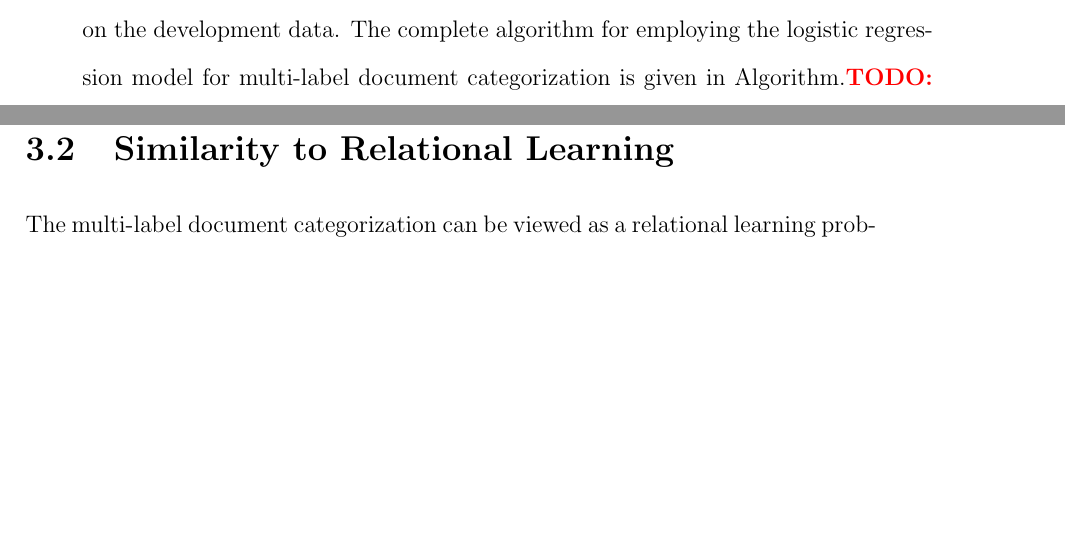
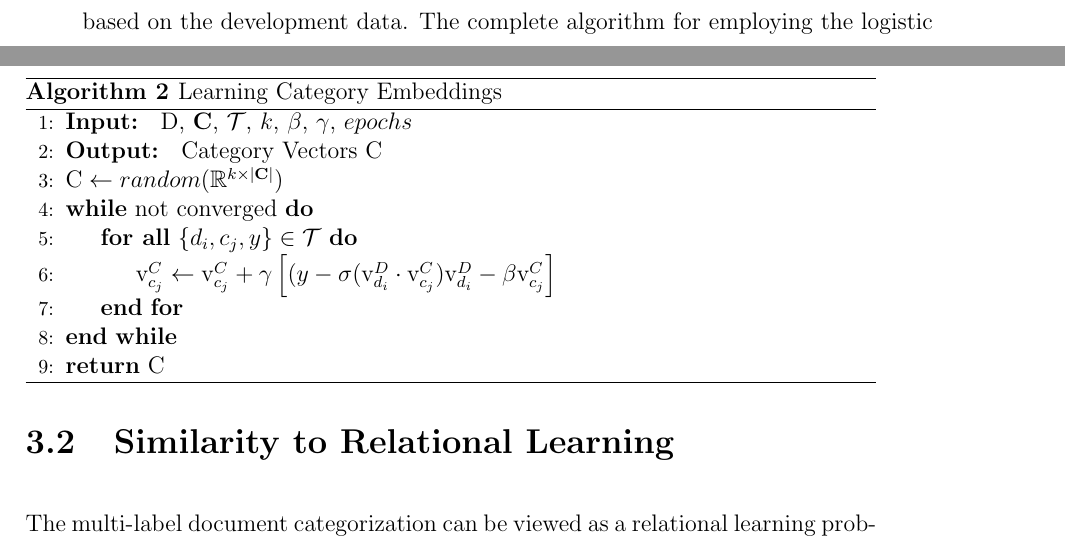
Before and after one commit to nitishgupta/document-representations, a LaTeX thesis (thesis-nitish/thesis.tex, which reads thesis-nitish/DistributedEmbeddings.tex, thesis-nitish/TextCategorization.tex): two parts of pages 55 and 56 of 82, joined at a grey line, cut so that both start at the same text, the shorter picture padded with empty space. The pictures show the PDF file thesis-nitish/thesis.pdf that the author committed with the source.

Commit message:
Added doc and cat embeddings learning algorithms

```diff
--- a/thesis-nitish/DistributedEmbeddings.tex
+++ b/thesis-nitish/DistributedEmbeddings.tex
@@ -351,7 +351,11 @@ The update rules for the document vector, word vectors and the neural network we
 \textbf{Neural Network Weights} :
 \begin{equation}
 \label{eq:update_wgt}
-\wgt{t+j}^{(i+1)} = \wgt{t+j}^{(i)} + \gamma* \left[ (Y^{(m)} - \sigma(\vecwi{w^{(m)}_{t}} \cdot h^{(m)}_{c}))(\vecwi{w^{(m)}_{t}} \cdot \vecwi{w^{(m)}_{t+j}}) -\beta\wgt{t+j} \right]
+\wgt{t+j}^{(i+1)} = \wgt{t+j}^{(i)} + \gamma \left[ (Y^{(m)} - \sigma(\vecwi{w^{(m)}_{t}} \cdot h^{(m)}_{c}))(\vecwi{w^{(m)}_{t}} \cdot \vecwi{w^{(m)}_{t+j}}) -\beta\wgt{t+j} \right]
 \end{equation}
 \end{enumerate}
-To learn the vectors $\matD$, $\matW$ and weights $\Lambda$ we initialize them to small random vectors and scalars respectively and using Eqs.~\ref{eq:update_doc}, ~\ref{eq:update_mword}, ~\ref{eq:update_cword} and ~\ref{eq:update_wgt} we iterate through the training data, making the appropriate updates for a fixed number of epochs that is learned using the development data. For each training sequence we make one update to the document vector, $2c+1$ updates for the word vectors in the sequence and $2c$ updates for the neural network weights, where $c$ is the window length we consider while training.
+To learn the vectors $\matD$, $\matW$ and weights $\Lambda$ we initialize them to small random vectors and scalars respectively and using Eqs.~\ref{eq:update_doc}, ~\ref{eq:update_mword}, ~\ref{eq:update_cword} and ~\ref{eq:update_wgt} we iterate through the training data, making the appropriate updates for a fixed number of epochs that is learned using the development data. For each training sequence we make one update to the document vector, $2c$ updates for the word vectors in the sequence and the neural network weights, where $c$ is the window length we consider while training. The complete algorithm for learning document and word vectors using our model is described in Algorithm~\ref{alg:doc_embeddings}.
+
+\begin{algorithm}[h]
+\begin{algorithmic}[1]
+ \State \textbf{Input: } $\setD$, $k$, $c$, $n$, $\beta$, $\gamma$, $epochs$
--- a/thesis-nitish/TextCategorization.tex
+++ b/thesis-nitish/TextCategorization.tex
@@ -96,7 +97,24 @@ regularization for the category embeddings as it helps in avoiding overfitting a
 \end{equation}
 Here $(\vecci{c^{(m)}_{j}})^{(i)}$ and $(\vecci{c^{(m)}_{j}})^{(i+1)}$ are the category embeddings before and after the update, respectively, $\gamma$ is the learning rate of the algorithm and $\beta$ is the regularization constant used for the $L_{2}$ regularization.
 
-As explained in Sec.~\ref{sec:para_esti_doc}, we initialize the category embeddings $\matC$ to small random vectors and loop through the training data $\traindata$ until we reach convergence based on the development data. The complete algorithm for employing the logistic regression model for multi-label document categorization is given in Algorithm.\todo{Add algo}.
+As explained in Sec.~\ref{sec:para_esti_doc}, we initialize the category embeddings $\matC$ to small random vectors and loop through the training data $\traindata$ until we reach convergence based on the development data. The complete algorithm for employing the logistic regression model for multi-label document categorization is given in Algorithm~\ref{alg:cat_embeddings}
+
+\begin{algorithm}[h]
+\begin{algorithmic}[1]
+ \State \textbf{Input: } $\matD$, $\setC$, $\traindata$, $k$, $\beta$, $\gamma$, $epochs$
+ \State \textbf{Output: } Category Vectors $\matC$
+ \State $\matC \gets random(\mathbb{R}^{k \times |\setC|})$
+ \While{not converged}
+ \ForAll{$\{ d_{i}, c_{j}, y\} \in \traindata$}
+  \State $\vecci{c_{j}} \gets \vecci{c_{j}} + \gamma \left[ ( y - \sigma(\vecdi{d_{i}}\cdot \vecci{c_{j}}) \vecdi{d_{i}} -\beta\vecci{c_{j}} \right]$
+ \EndFor
+ \EndWhile
+ \\
+ \Return $\matC$
+\end{algorithmic}
+\caption{Learning Category Embeddings}
+\label{alg:cat_embeddings}
+\end{algorithm}
 
 \section{Similarity to Relational Learning}
 \label{sec:lr_similar_rl}
```
Also changed, not shown: thesis-nitish/thesis.pdf, thesis-nitish/DistributedEmbeddings.tex (28 more changed lines), thesis-nitish/TextCategorization.tex (1 more changed lines), 10 other files.
